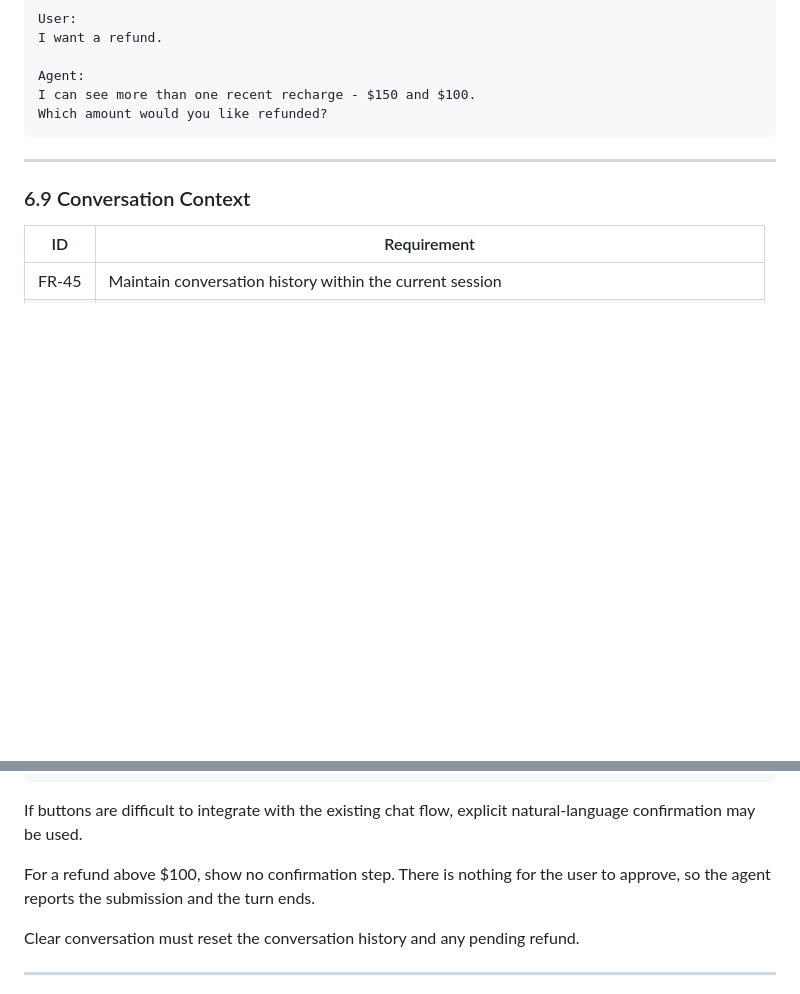
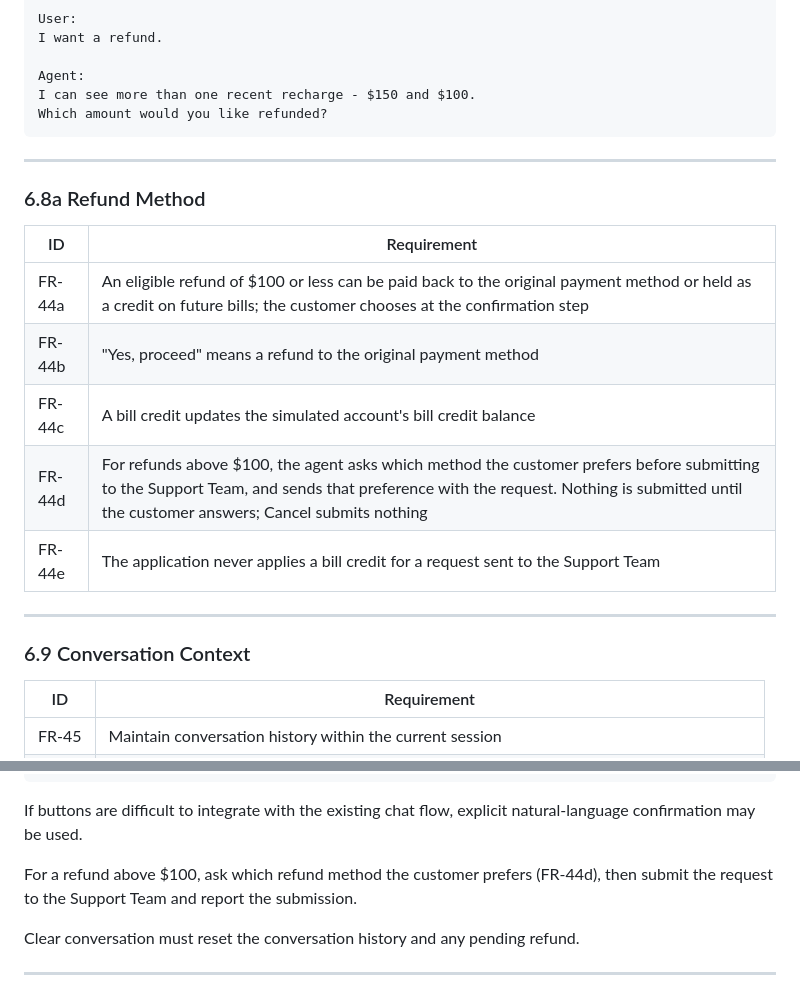
Before and after one commit to rashmiaurora06-ai/RAGchatbot, a Markdown page: agent_PRD.md, 2 parts joined by grey strips. Rendered like a GitHub page; blank space fills up the shorter version.

````diff
--- a/agent_PRD.md
+++ b/agent_PRD.md
@@ -301,6 +301,18 @@ Which amount would you like refunded?
 ```
 ---
 
+### 6.8a Refund Method
+
+| ID     | Requirement |
+| ------ | ----------- |
+| FR-44a | An eligible refund of $100 or less can be paid back to the original payment method or held as a credit on future bills; the customer chooses at the confirmation step |
+| FR-44b | "Yes, proceed" means a refund to the original payment method |
+| FR-44c | A bill credit updates the simulated account's bill credit balance |
+| FR-44d | For refunds above $100, the agent asks which method the customer prefers before submitting to the Support Team, and sends that preference with the request. Nothing is submitted until the customer answers; Cancel submits nothing |
+| FR-44e | The application never applies a bill credit for a request sent to the Support Team |
+
+---
+
 ### 6.9 Conversation Context
 
 | ID    | Requirement |
@@ -567,8 +579,8 @@ Do you want to proceed with this refund?
 
 If buttons are difficult to integrate with the existing chat flow, explicit natural-language confirmation may be used.
 
-For a refund above $100, show no confirmation step. There is nothing for the user to
-approve, so the agent reports the submission and the turn ends.
+For a refund above $100, ask which refund method the customer prefers (FR-44d), then submit the
+request to the Support Team and report the submission.
 
 Clear conversation must reset the conversation history and any pending refund.
 
````
Also changed, not shown: README.md (+33 -5 lines), showcase/PROJECT_INFO.md (+3 -3 lines), showcase/refund-1-confirm.jpg, showcase/refund-2-agent-steps.jpg, showcase/thumbnail.png, 8 other files.
